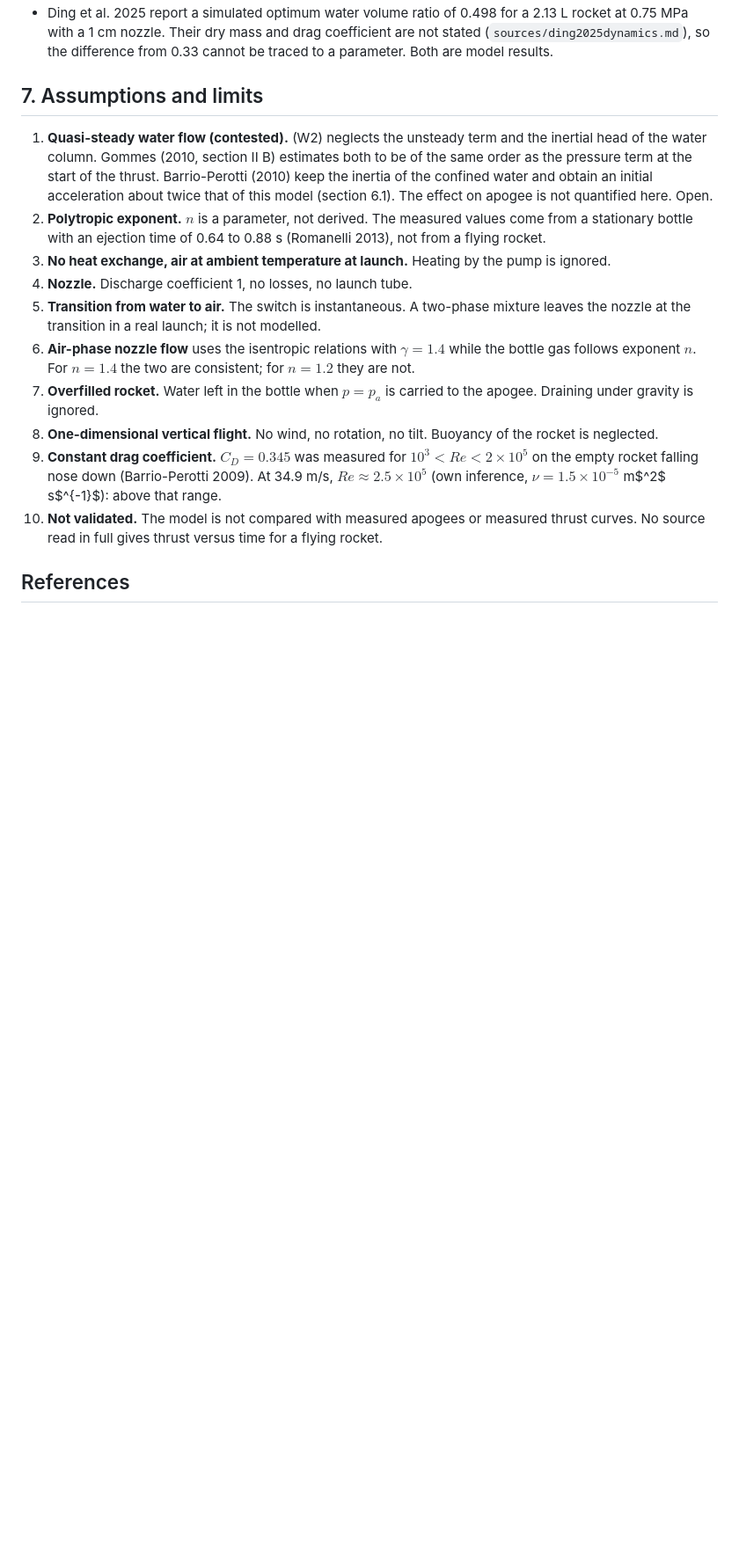
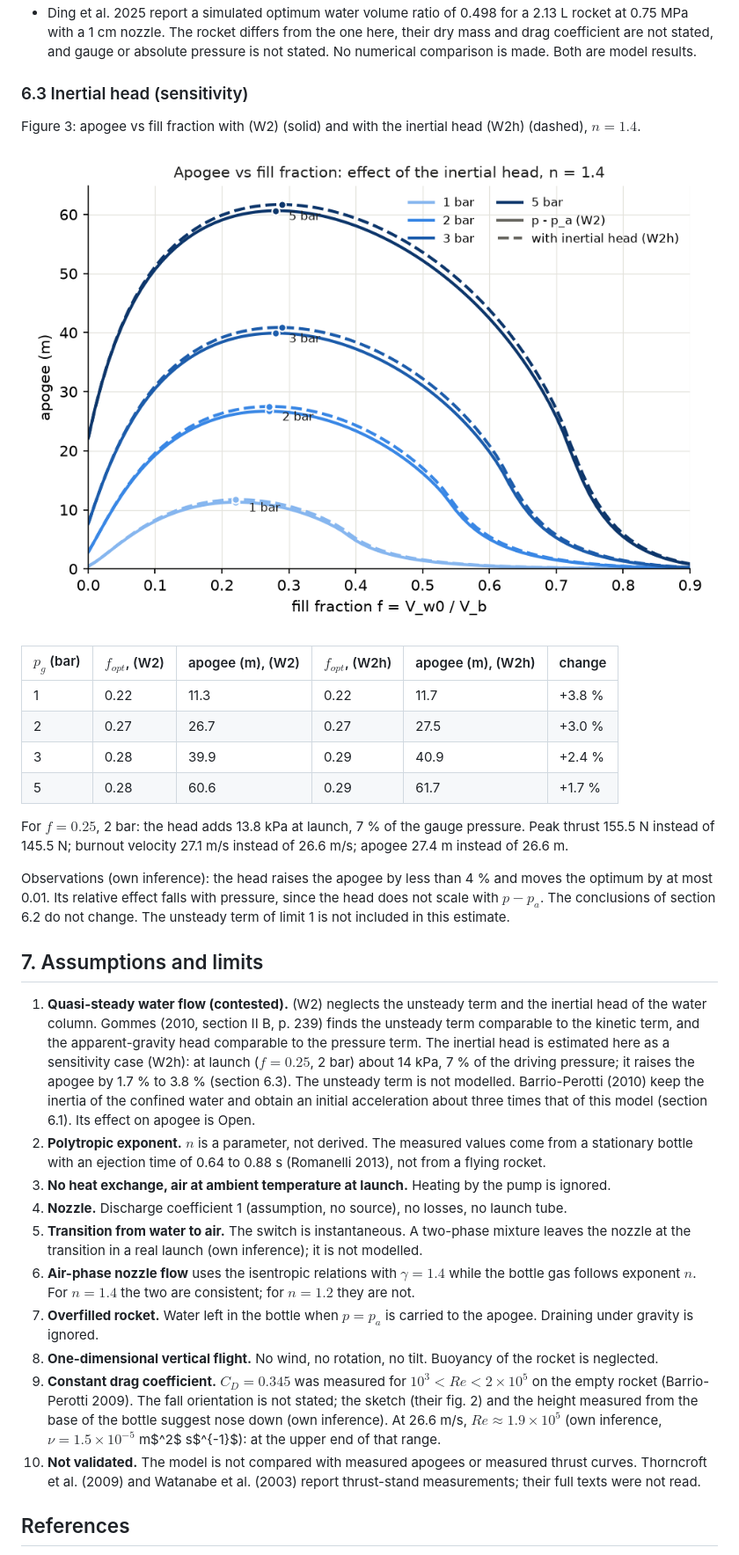
Before and after one commit to lampo808/water-rocket-ai-workflow, a Markdown page: docs/physics.md, the part around one of its changes. Shown at 88% size. GitHub-like rendering; pictures changed too: docs/figures/fig_inertial_head.png (added); blank space fills up the shorter version.

```diff
--- a/docs/physics.md
+++ b/docs/physics.md
@@ -273,27 +305,56 @@ Comparison with the sources (trend only):
 - Ding et al. 2025 report a simulated optimum water volume ratio of
-  0.498 for a 2.13 L rocket at 0.75 MPa with a 1 cm nozzle. Their dry
-  mass and drag coefficient are not stated (`sources/ding2025dynamics.md`),
-  so the difference from 0.33 cannot be traced to a parameter. Both are
-  model results.
+  0.498 for a 2.13 L rocket at 0.75 MPa with a 1 cm nozzle. The rocket
+  differs from the one here, their dry mass and drag coefficient are not
+  stated, and gauge or absolute pressure is not stated. No numerical
+  comparison is made. Both are model results.
+
+### 6.3 Inertial head (sensitivity)
+
+Figure 3: apogee vs fill fraction with (W2) (solid) and with the
+inertial head (W2h) (dashed), $n = 1.4$.
+
+![Figure 3](figures/fig_inertial_head.png)
+
+| $p_g$ (bar) | $f_{opt}$, (W2) | apogee (m), (W2) | $f_{opt}$, (W2h) | apogee (m), (W2h) | change |
+|---|---|---|---|---|---|
+| 1 | 0.22 | 11.3 | 0.22 | 11.7 | +3.8 % |
+| 2 | 0.27 | 26.7 | 0.27 | 27.5 | +3.0 % |
+| 3 | 0.28 | 39.9 | 0.29 | 40.9 | +2.4 % |
+| 5 | 0.28 | 60.6 | 0.29 | 61.7 | +1.7 % |
+
+For $f = 0.25$, 2 bar: the head adds 13.8 kPa at launch, 7 % of the
+gauge pressure. Peak thrust 155.5 N instead of 145.5 N; burnout velocity
+27.1 m/s instead of 26.6 m/s; apogee 27.4 m instead of 26.6 m.
+
+Observations (own inference): the head raises the apogee by less than
+4 % and moves the optimum by at most 0.01. Its relative effect falls
+with pressure, since the head does not scale with $p - p_a$. The
+conclusions of section 6.2 do not change. The unsteady term of limit 1
+is not included in this estimate.
 
 ## 7. Assumptions and limits
 
 1. **Quasi-steady water flow (contested).** (W2) neglects the unsteady
    term and the inertial head of the water column. Gommes (2010,
-   section II B) estimates both to be of the same order as the pressure
-   term at the start of the thrust. Barrio-Perotti (2010) keep the
-   inertia of the confined water and obtain an initial acceleration
-   about twice that of this model (section 6.1). The effect on
-   apogee is not quantified here. Open.
+   section II B, p. 239) finds the unsteady term comparable to the
+   kinetic term, and the apparent-gravity head comparable to the
+   pressure term. The inertial head is estimated here as a sensitivity
+   case (W2h): at launch ($f = 0.25$, 2 bar) about 14 kPa, 7 % of the
+   driving pressure; it raises the apogee by 1.7 % to 3.8 % (section
+   6.3). The unsteady term is not modelled. Barrio-Perotti (2010) keep
+   the inertia of the confined water and obtain an initial acceleration
+   about three times that of this model (section 6.1). Its effect on
+   apogee is Open.
 2. **Polytropic exponent.** $n$ is a parameter, not derived. The
    measured values come from a stationary bottle with an ejection time
    of 0.64 to 0.88 s (Romanelli 2013), not from a flying rocket.
 3. **No heat exchange, air at ambient temperature at launch.** Heating
    by the pump is ignored.
-4. **Nozzle.** Discharge coefficient 1, no losses, no launch tube.
+4. **Nozzle.** Discharge coefficient 1 (assumption, no source), no
+   losses, no launch tube.
 5. **Transition from water to air.** The switch is instantaneous. A
    two-phase mixture leaves the nozzle at the transition in a real
-   launch; it is not modelled.
+   launch (own inference); it is not modelled.
 6. **Air-phase nozzle flow** uses the isentropic relations with
    $\gamma = 1.4$ while the bottle gas follows exponent $n$. For
    $n = 1.4$ the two are consistent; for $n = 1.2$ they are not.
@@ -302,13 +363,16 @@ Comparison with the sources (trend only):
 8. **One-dimensional vertical flight.** No wind, no rotation, no
    tilt. Buoyancy of the rocket is neglected.
 9. **Constant drag coefficient.** $C_D = 0.345$ was measured for
-   $10^3 < Re < 2\times10^5$ on the empty rocket falling nose down
-   (Barrio-Perotti 2009). At 34.9 m/s, $Re \approx 2.5\times10^5$ (own
-   inference, $\nu = 1.5\times10^{-5}$ m$^2$ s$^{-1}$): above that
-   range.
+   $10^3 < Re < 2\times10^5$ on the empty rocket (Barrio-Perotti
+   2009). The fall orientation is not stated; the sketch (their fig. 2)
+   and the height measured from the base of the bottle suggest nose down
+   (own inference). At 26.6 m/s, $Re \approx 1.9\times10^5$ (own
+   inference, $\nu = 1.5\times10^{-5}$ m$^2$ s$^{-1}$): at the upper
+   end of that range.
 10. **Not validated.** The model is not compared with measured apogees
-    or measured thrust curves. No source read in full gives thrust
-    versus time for a flying rocket.
+    or measured thrust curves. Thorncroft et al. (2009) and Watanabe
+    et al. (2003) report thrust-stand measurements; their full texts
+    were not read.
 
 ## References
 
```
Also changed, not shown: other parts of docs/physics.md (+100 -55 lines), docs/figures/fig_apogee_vs_fill.png, docs/figures/fig_trajectory.png.
